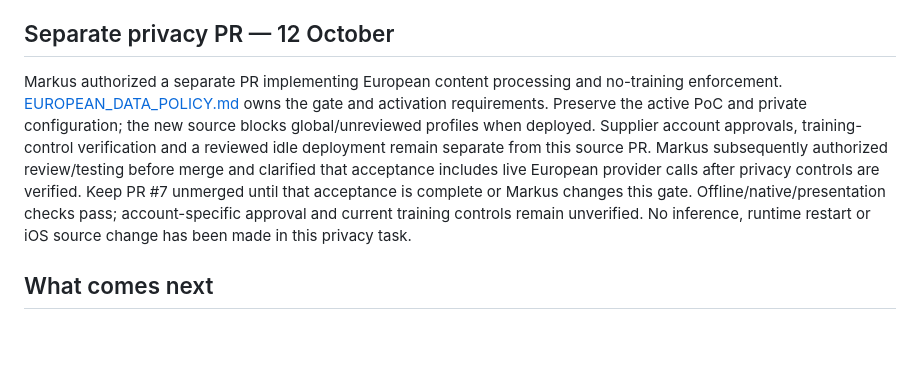
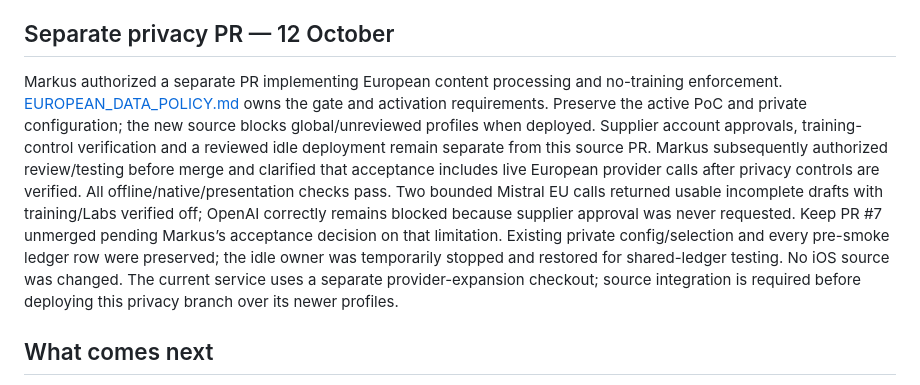
Before and after one commit to azikus/scan-and-pay-poc, a Markdown page: docs/CODING_HANDOFF.md, the part around the change. Rendered like a GitHub page; blank space fills up the shorter version.

```diff
--- a/docs/CODING_HANDOFF.md
+++ b/docs/CODING_HANDOFF.md
@@ -8,7 +8,7 @@ Markus authorized the repository import, reconciliation of documentation and com
 
 ## Separate privacy PR — 12 October
 
-Markus authorized a separate PR implementing European content processing and no-training enforcement. [EUROPEAN_DATA_POLICY.md](EUROPEAN_DATA_POLICY.md) owns the gate and activation requirements. Preserve the active PoC and private configuration; the new source blocks global/unreviewed profiles when deployed. Supplier account approvals, training-control verification and a reviewed idle deployment remain separate from this source PR. Markus subsequently authorized review/testing before merge and clarified that acceptance includes live European provider calls after privacy controls are verified. Keep PR #7 unmerged until that acceptance is complete or Markus changes this gate. Offline/native/presentation checks pass; account-specific approval and current training controls remain unverified. No inference, runtime restart or iOS source change has been made in this privacy task.
+Markus authorized a separate PR implementing European content processing and no-training enforcement. [EUROPEAN_DATA_POLICY.md](EUROPEAN_DATA_POLICY.md) owns the gate and activation requirements. Preserve the active PoC and private configuration; the new source blocks global/unreviewed profiles when deployed. Supplier account approvals, training-control verification and a reviewed idle deployment remain separate from this source PR. Markus subsequently authorized review/testing before merge and clarified that acceptance includes live European provider calls after privacy controls are verified. All offline/native/presentation checks pass. Two bounded Mistral EU calls returned usable incomplete drafts with training/Labs verified off; OpenAI correctly remains blocked because supplier approval was never requested. Keep PR #7 unmerged pending Markus’s acceptance decision on that limitation. Existing private config/selection and every pre-smoke ledger row were preserved; the idle owner was temporarily stopped and restored for shared-ledger testing. No iOS source was changed. The current service uses a separate provider-expansion checkout; source integration is required before deploying this privacy branch over its newer profiles.
 
 ## What comes next
 
```
Also changed, not shown: docs/CURRENT_STATUS.md (+1 -1 lines), docs/EUROPEAN_DATA_POLICY.md (+17 -5 lines).
